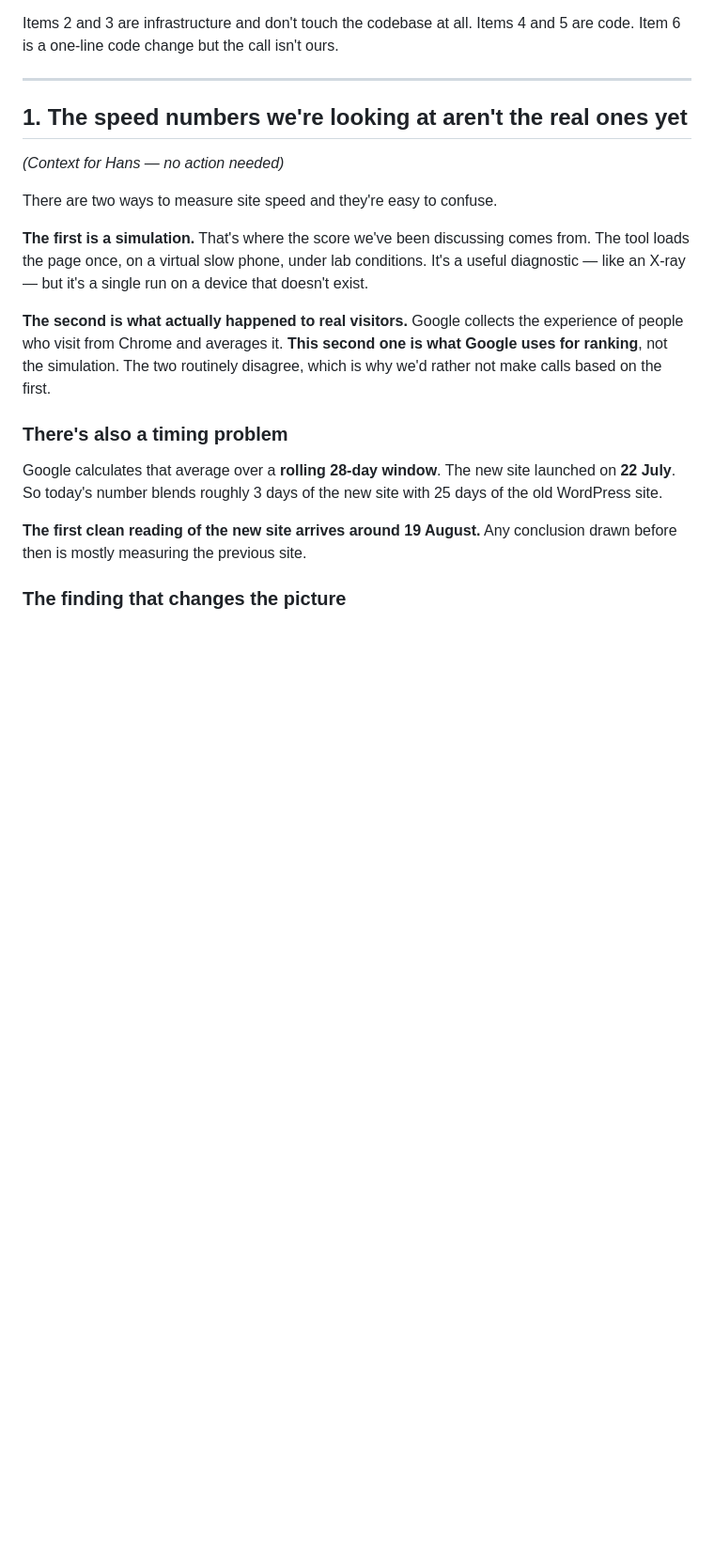
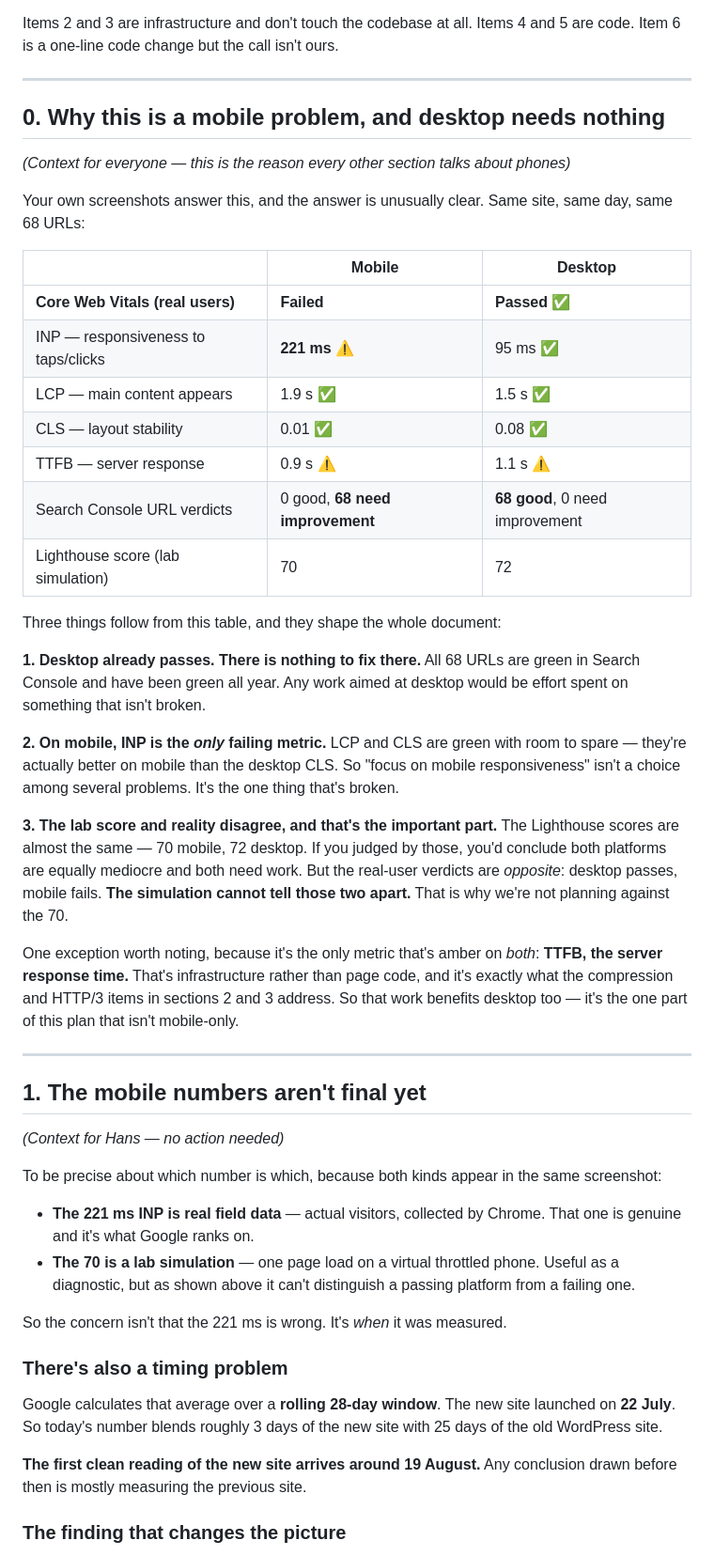
Before and after one commit to vlx-seo/vlx-seo-plan, a Markdown page: reports/vlx-load-speed-plan-2026-07-30-en.md, the part around one of its changes. Shown at 94% size. GitHub-like rendering; blank space fills up the shorter version.

Commit message:
Add desktop-vs-mobile comparison: desktop already passes
Hans's own PSI screenshots settle why this is a mobile-only problem. Same 68
URLs, same day: desktop CWV Passed (INP 95ms, 68 good URLs in GSC), mobile
Failed (INP 221ms, 68 need improvement). LCP and CLS are green on both, so INP
is the only failing metric anywhere.

The Lighthouse lab scores are nearly identical (70 mobile / 72 desktop) while
the real-user verdicts are opposite — which is the concrete reason not to plan
against the lab score.

Also corrects the earlier framing: the 221ms INP is genuine field data, not a
simulation. Only the 70 is lab. The concern with 221ms is the 28-day window,
not its validity.

TTFB is amber on both platforms, so the compression and HTTP/3 items benefit
desktop too — the only part of the plan that is not mobile-only.

```diff
--- a/reports/vlx-load-speed-plan-2026-07-30-en.md
+++ b/reports/vlx-load-speed-plan-2026-07-30-en.md
@@ -22,20 +23,58 @@ code. Item 6 is a one-line code change but the call isn't ours.
 
 ---
 
-## 1. The speed numbers we're looking at aren't the real ones yet
+## 0. Why this is a mobile problem, and desktop needs nothing
+
+*(Context for everyone — this is the reason every other section talks about phones)*
+
+Your own screenshots answer this, and the answer is unusually clear. Same site, same day,
+same 68 URLs:
+
+| | Mobile | Desktop |
+|---|---|---|
+| **Core Web Vitals (real users)** | **Failed** | **Passed** ✅ |
+| INP — responsiveness to taps/clicks | **221 ms** ⚠️ | 95 ms ✅ |
+| LCP — main content appears | 1.9 s ✅ | 1.5 s ✅ |
+| CLS — layout stability | 0.01 ✅ | 0.08 ✅ |
+| TTFB — server response | 0.9 s ⚠️ | 1.1 s ⚠️ |
+| Search Console URL verdicts | 0 good, **68 need improvement** | **68 good**, 0 need improvement |
+| Lighthouse score (lab simulation) | 70 | 72 |
+
+Three things follow from this table, and they shape the whole document:
+
+**1. Desktop already passes. There is nothing to fix there.** All 68 URLs are green in Search
+Console and have been green all year. Any work aimed at desktop would be effort spent on
+something that isn't broken.
+
+**2. On mobile, INP is the *only* failing metric.** LCP and CLS are green with room to spare —
+they're actually better on mobile than the desktop CLS. So "focus on mobile responsiveness"
+isn't a choice among several problems. It's the one thing that's broken.
+
+**3. The lab score and reality disagree, and that's the important part.** The Lighthouse
+scores are almost the same — 70 mobile, 72 desktop. If you judged by those, you'd conclude
+both platforms are equally mediocre and both need work. But the real-user verdicts are
+*opposite*: desktop passes, mobile fails. **The simulation cannot tell those two apart.** That
+is why we're not planning against the 70.
+
+One exception worth noting, because it's the only metric that's amber on *both*: **TTFB, the
+server response time.** That's infrastructure rather than page code, and it's exactly what the
+compression and HTTP/3 items in sections 2 and 3 address. So that work benefits desktop too —
+it's the one part of this plan that isn't mobile-only.
+
+---
+
+## 1. The mobile numbers aren't final yet
 
 *(Context for Hans — no action needed)*
 
-There are two ways to measure site speed and they're easy to confuse.
+To be precise about which number is which, because both kinds appear in the same screenshot:
 
-**The first is a simulation.** That's where the score we've been discussing comes from. The
-tool loads the page once, on a virtual slow phone, under lab conditions. It's a useful
-diagnostic — like an X-ray — but it's a single run on a device that doesn't exist.
+- **The 221 ms INP is real field data** — actual visitors, collected by Chrome. That one is
+  genuine and it's what Google ranks on.
+- **The 70 is a lab simulation** — one page load on a virtual throttled phone. Useful as a
+  diagnostic, but as shown above it can't distinguish a passing platform from a failing one.
 
-**The second is what actually happened to real visitors.** Google collects the experience of
-people who visit from Chrome and averages it. **This second one is what Google uses for
-ranking**, not the simulation. The two routinely disagree, which is why we'd rather not make
-calls based on the first.
+So the concern isn't that the 221 ms is wrong. It's *when* it was measured.
 
 ### There's also a timing problem
 
```
Also changed, not shown: other parts of reports/vlx-load-speed-plan-2026-07-30-en.md (+2 -1 lines).
